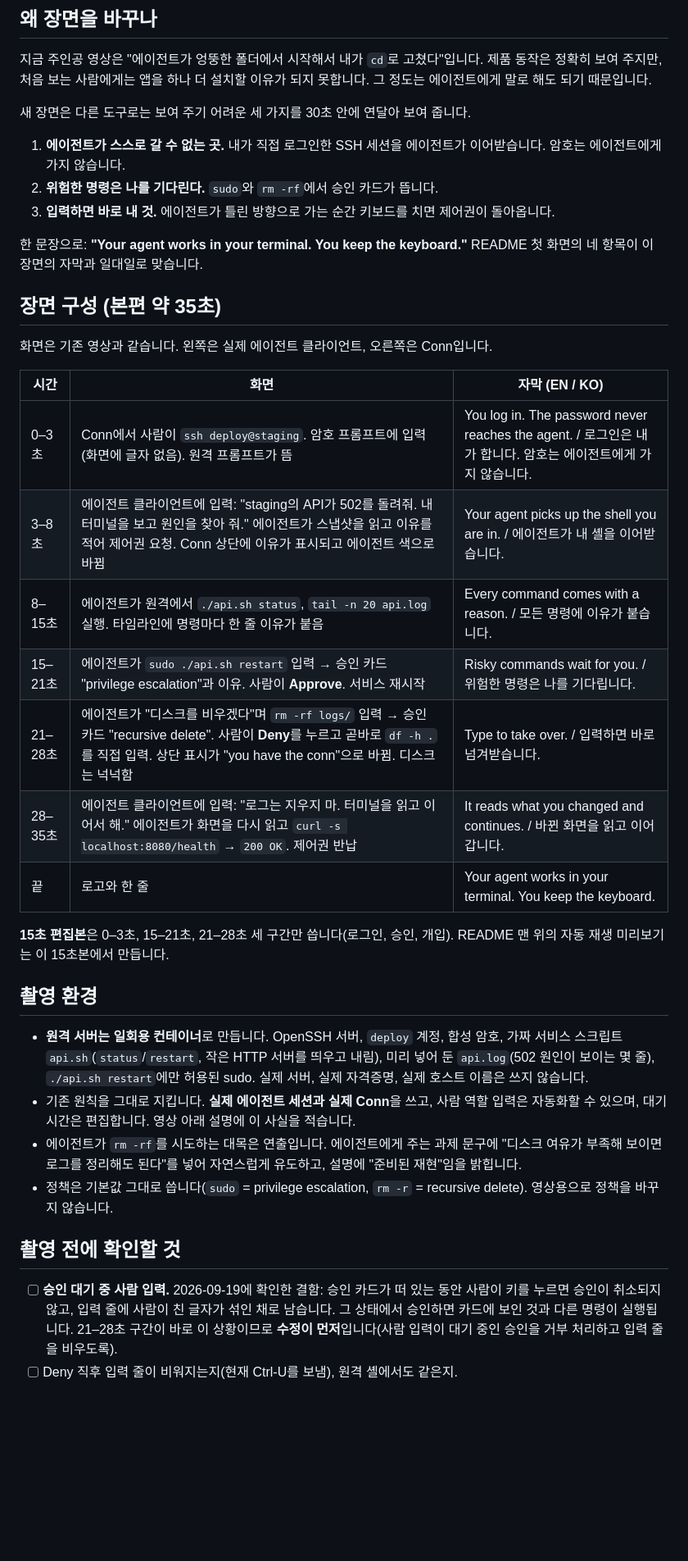
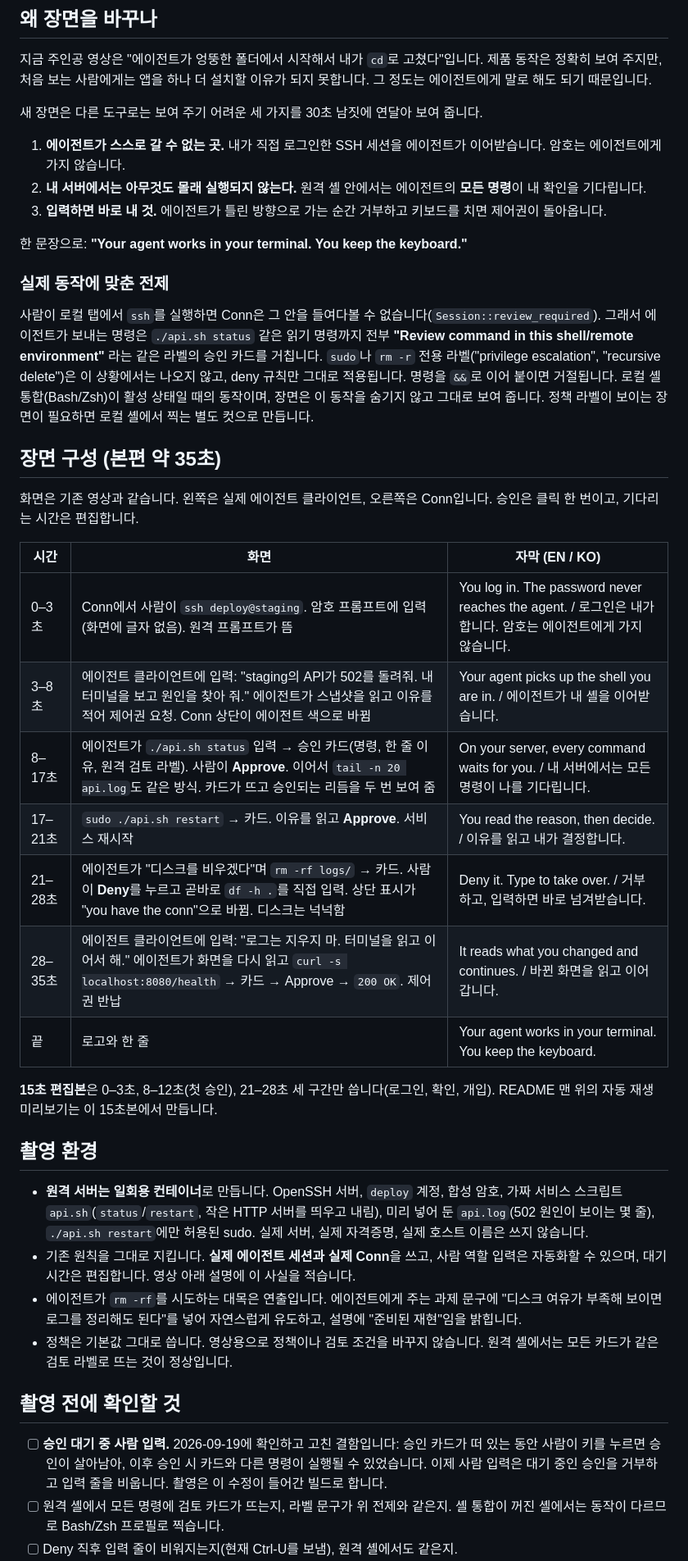
Before and after one commit to eggp-dev/conn, a Markdown page: media/demo/SCENARIO-remote-takeover.ko.md, the part around one of its changes. Shown at 82% size. Drawn GitHub-style; blank space fills up the shorter version.

Commit message:
Say that every command is reviewed inside SSH, and plan the scene that way
In a shell Conn cannot inspect (a remote profile, an external session, or a
local integrated shell with ssh in the foreground) every agent command gets the
generic review approval; the sudo and recursive-delete labels do not appear and
only deny rules still apply. The README now states this, and the hero scene is
replanned around a review card for each command instead of two labelled cards.
The approval-takeover checklist item now refers to the fix rather than the
defect.

Co-Authored-By: Claude Fable 5.1 <noreply@anthropic.com>

```diff
--- a/media/demo/SCENARIO-remote-takeover.ko.md
+++ b/media/demo/SCENARIO-remote-takeover.ko.md
@@ -6,38 +6,43 @@
 
 지금 주인공 영상은 "에이전트가 엉뚱한 폴더에서 시작해서 내가 `cd`로 고쳤다"입니다. 제품 동작은 정확히 보여 주지만, 처음 보는 사람에게는 앱을 하나 더 설치할 이유가 되지 못합니다. 그 정도는 에이전트에게 말로 해도 되기 때문입니다.
 
-새 장면은 다른 도구로는 보여 주기 어려운 세 가지를 30초 안에 연달아 보여 줍니다.
+새 장면은 다른 도구로는 보여 주기 어려운 세 가지를 30초 남짓에 연달아 보여 줍니다.
 
 1. **에이전트가 스스로 갈 수 없는 곳.** 내가 직접 로그인한 SSH 세션을 에이전트가 이어받습니다. 암호는 에이전트에게 가지 않습니다.
-2. **위험한 명령은 나를 기다린다.** `sudo`와 `rm -rf`에서 승인 카드가 뜹니다.
-3. **입력하면 바로 내 것.** 에이전트가 틀린 방향으로 가는 순간 키보드를 치면 제어권이 돌아옵니다.
+2. **내 서버에서는 아무것도 몰래 실행되지 않는다.** 원격 셸 안에서는 에이전트의 **모든 명령**이 내 확인을 기다립니다.
+3. **입력하면 바로 내 것.** 에이전트가 틀린 방향으로 가는 순간 거부하고 키보드를 치면 제어권이 돌아옵니다.
 
-한 문장으로: **"Your agent works in your terminal. You keep the keyboard."** README 첫 화면의 네 항목이 이 장면의 자막과 일대일로 맞습니다.
+한 문장으로: **"Your agent works in your terminal. You keep the keyboard."**
+
+### 실제 동작에 맞춘 전제
+
+사람이 로컬 탭에서 `ssh`를 실행하면 Conn은 그 안을 들여다볼 수 없습니다(`Session::review_required`). 그래서 에이전트가 보내는 명령은 `./api.sh status` 같은 읽기 명령까지 전부 **"Review command in this shell/remote environment"** 라는 같은 라벨의 승인 카드를 거칩니다. `sudo`나 `rm -r` 전용 라벨("privilege escalation", "recursive delete")은 이 상황에서는 나오지 않고, deny 규칙만 그대로 적용됩니다. 명령을 `&&`로 이어 붙이면 거절됩니다. 로컬 셸 통합(Bash/Zsh)이 활성 상태일 때의 동작이며, 장면은 이 동작을 숨기지 않고 그대로 보여 줍니다. 정책 라벨이 보이는 장면이 필요하면 로컬 셸에서 찍는 별도 컷으로 만듭니다.
 
 ## 장면 구성 (본편 약 35초)
 
-화면은 기존 영상과 같습니다. 왼쪽은 실제 에이전트 클라이언트, 오른쪽은 Conn입니다.
+화면은 기존 영상과 같습니다. 왼쪽은 실제 에이전트 클라이언트, 오른쪽은 Conn입니다. 승인은 클릭 한 번이고, 기다리는 시간은 편집합니다.
 
 | 시간 | 화면 | 자막 (EN / KO) |
 |---|---|---|
 | 0–3초 | Conn에서 사람이 `ssh deploy@staging`. 암호 프롬프트에 입력(화면에 글자 없음). 원격 프롬프트가 뜸 | You log in. The password never reaches the agent. / 로그인은 내가 합니다. 암호는 에이전트에게 가지 않습니다. |
-| 3–8초 | 에이전트 클라이언트에 입력: "staging의 API가 502를 돌려줘. 내 터미널을 보고 원인을 찾아 줘." 에이전트가 스냅샷을 읽고 이유를 적어 제어권 요청. Conn 상단에 이유가 표시되고 에이전트 색으로 바뀜 | Your agent picks up the shell you are in. / 에이전트가 내 셸을 이어받습니다. |
-| 8–15초 | 에이전트가 원격에서 `./api.sh status`, `tail -n 20 api.log` 실행. 타임라인에 명령마다 한 줄 이유가 붙음 | Every command comes with a reason. / 모든 명령에 이유가 붙습니다. |
-| 15–21초 | 에이전트가 `sudo ./api.sh restart` 입력 → 승인 카드 "privilege escalation"과 이유. 사람이 **Approve**. 서비스 재시작 | Risky commands wait for you. / 위험한 명령은 나를 기다립니다. |
-| 21–28초 | 에이전트가 "디스크를 비우겠다"며 `rm -rf logs/` 입력 → 승인 카드 "recursive delete". 사람이 **Deny**를 누르고 곧바로 `df -h .`를 직접 입력. 상단 표시가 "you have the conn"으로 바뀜. 디스크는 넉넉함 | Type to take over. / 입력하면 바로 넘겨받습니다. |
-| 28–35초 | 에이전트 클라이언트에 입력: "로그는 지우지 마. 터미널을 읽고 이어서 해." 에이전트가 화면을 다시 읽고 `curl -s localhost:8080/health` → `200 OK`. 제어권 반납 | It reads what you changed and continues. / 바뀐 화면을 읽고 이어갑니다. |
+| 3–8초 | 에이전트 클라이언트에 입력: "staging의 API가 502를 돌려줘. 내 터미널을 보고 원인을 찾아 줘." 에이전트가 스냅샷을 읽고 이유를 적어 제어권 요청. Conn 상단이 에이전트 색으로 바뀜 | Your agent picks up the shell you are in. / 에이전트가 내 셸을 이어받습니다. |
+| 8–17초 | 에이전트가 `./api.sh status` 입력 → 승인 카드(명령, 한 줄 이유, 원격 검토 라벨). 사람이 **Approve**. 이어서 `tail -n 20 api.log`도 같은 방식. 카드가 뜨고 승인되는 리듬을 두 번 보여 줌 | On your server, every command waits for you. / 내 서버에서는 모든 명령이 나를 기다립니다. |
+| 17–21초 | `sudo ./api.sh restart` → 카드. 이유를 읽고 **Approve**. 서비스 재시작 | You read the reason, then decide. / 이유를 읽고 내가 결정합니다. |
+| 21–28초 | 에이전트가 "디스크를 비우겠다"며 `rm -rf logs/` → 카드. 사람이 **Deny**를 누르고 곧바로 `df -h .`를 직접 입력. 상단 표시가 "you have the conn"으로 바뀜. 디스크는 넉넉함 | Deny it. Type to take over. / 거부하고, 입력하면 바로 넘겨받습니다. |
+| 28–35초 | 에이전트 클라이언트에 입력: "로그는 지우지 마. 터미널을 읽고 이어서 해." 에이전트가 화면을 다시 읽고 `curl -s localhost:8080/health` → 카드 → Approve → `200 OK`. 제어권 반납 | It reads what you changed and continues. / 바뀐 화면을 읽고 이어갑니다. |
 | 끝 | 로고와 한 줄 | Your agent works in your terminal. You keep the keyboard. |
 
-**15초 편집본**은 0–3초, 15–21초, 21–28초 세 구간만 씁니다(로그인, 승인, 개입). README 맨 위의 자동 재생 미리보기는 이 15초본에서 만듭니다.
+**15초 편집본**은 0–3초, 8–12초(첫 승인), 21–28초 세 구간만 씁니다(로그인, 확인, 개입). README 맨 위의 자동 재생 미리보기는 이 15초본에서 만듭니다.
 
 ## 촬영 환경
 
 - **원격 서버는 일회용 컨테이너**로 만듭니다. OpenSSH 서버, `deploy` 계정, 합성 암호, 가짜 서비스 스크립트 `api.sh`(`status`/`restart`, 작은 HTTP 서버를 띄우고 내림), 미리 넣어 둔 `api.log`(502 원인이 보이는 몇 줄), `./api.sh restart`에만 허용된 sudo. 실제 서버, 실제 자격증명, 실제 호스트 이름은 쓰지 않습니다.
 - 기존 원칙을 그대로 지킵니다. **실제 에이전트 세션과 실제 Conn**을 쓰고, 사람 역할 입력은 자동화할 수 있으며, 대기 시간은 편집합니다. 영상 아래 설명에 이 사실을 적습니다.
 - 에이전트가 `rm -rf`를 시도하는 대목은 연출입니다. 에이전트에게 주는 과제 문구에 "디스크 여유가 부족해 보이면 로그를 정리해도 된다"를 넣어 자연스럽게 유도하고, 설명에 "준비된 재현"임을 밝힙니다.
-- 정책은 기본값 그대로 씁니다(`sudo` = privilege escalation, `rm -r` = recursive delete). 영상용으로 정책을 바꾸지 않습니다.
+- 정책은 기본값 그대로 씁니다. 영상용으로 정책이나 검토 조건을 바꾸지 않습니다. 원격 셸에서는 모든 카드가 같은 검토 라벨로 뜨는 것이 정상입니다.
 
 ## 촬영 전에 확인할 것
 
-- [ ] **승인 대기 중 사람 입력.** 2026-09-19에 확인한 결함: 승인 카드가 떠 있는 동안 사람이 키를 누르면 승인이 취소되지 않고, 입력 줄에 사람이 친 글자가 섞인 채로 남습니다. 그 상태에서 승인하면 카드에 보인 것과 다른 명령이 실행됩니다. 21–28초 구간이 바로 이 상황이므로 **수정이 먼저**입니다(사람 입력이 대기 중인 승인을 거부 처리하고 입력 줄을 비우도록).
+- [ ] **승인 대기 중 사람 입력.** 2026-09-19에 확인하고 고친 결함입니다: 승인 카드가 떠 있는 동안 사람이 키를 누르면 승인이 살아남아, 이후 승인 시 카드와 다른 명령이 실행될 수 있었습니다. 이제 사람 입력은 대기 중인 승인을 거부하고 입력 줄을 비웁니다. 촬영은 이 수정이 들어간 빌드로 합니다.
+- [ ] 원격 셸에서 모든 명령에 검토 카드가 뜨는지, 라벨 문구가 위 전제와 같은지. 셸 통합이 꺼진 셸에서는 동작이 다르므로 Bash/Zsh 프로필로 찍습니다.
 - [ ] Deny 직후 입력 줄이 비워지는지(현재 Ctrl-U를 보냄), 원격 셸에서도 같은지.
```
Also changed, not shown: other parts of media/demo/SCENARIO-remote-takeover.ko.md (+0 -1 lines), README.ko.md (+2 -2 lines), README.md (+2 -2 lines).
